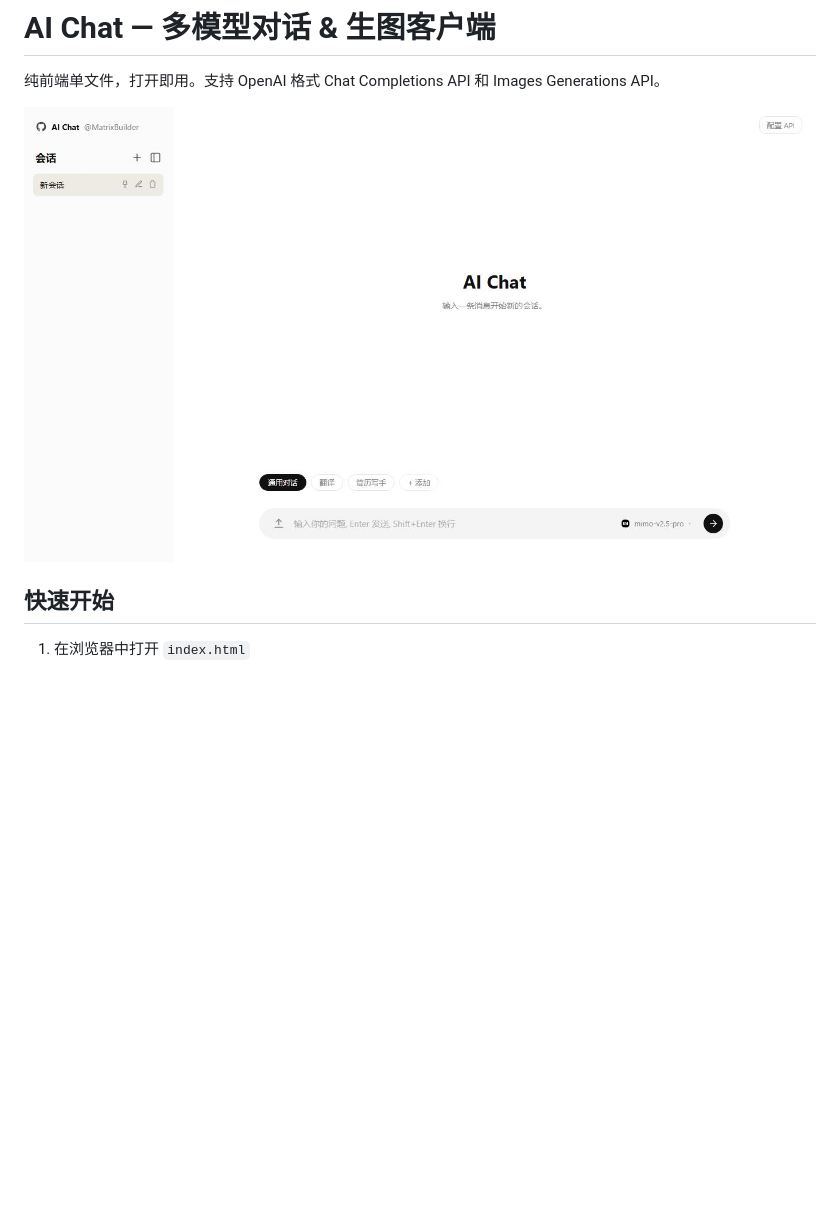
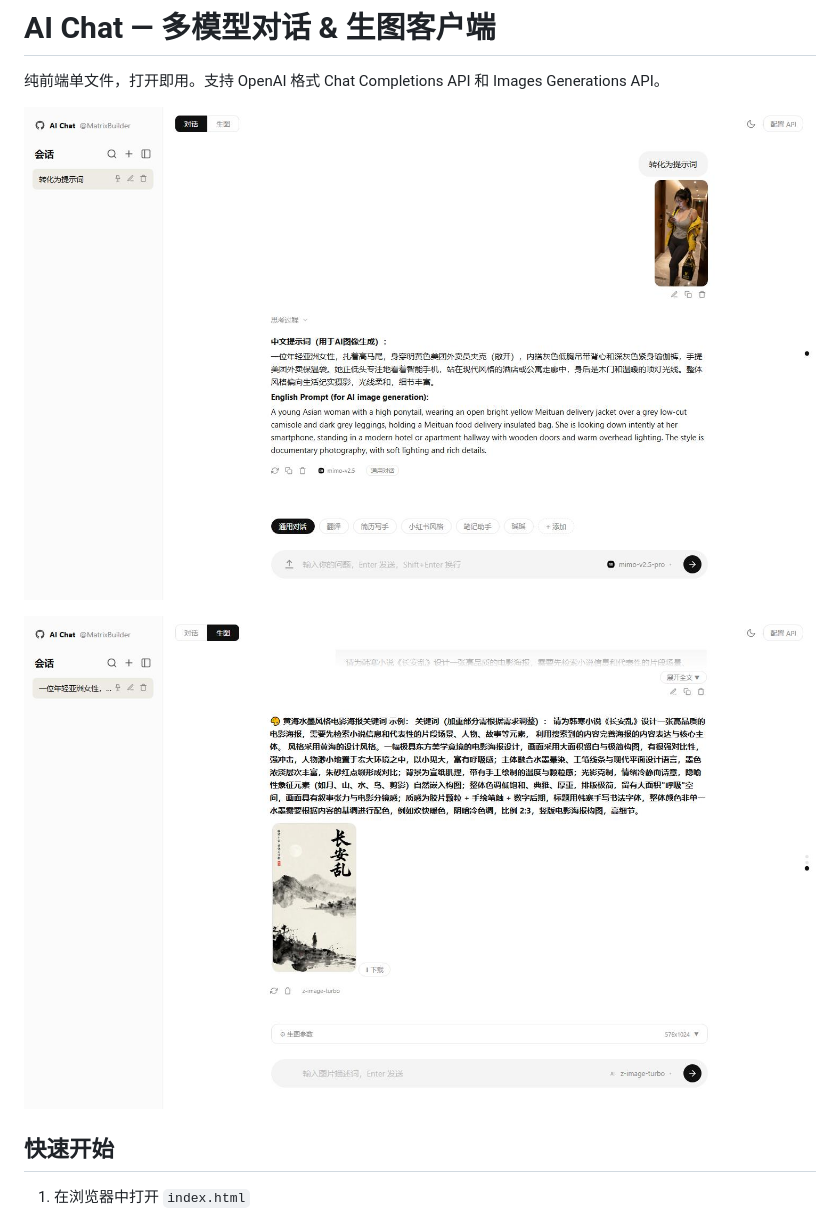
Before and after one commit to IIIStudio/AIChat, a Markdown page: README.md, the part around the change. Rendered like a GitHub page; pictures changed too: image/3.jpg (added), image/4.jpg (added); blank space fills up the shorter version.

Commit message:
docs: 更新示例图片

```diff
--- a/README.md
+++ b/README.md
@@ -2,7 +2,9 @@
 
 纯前端单文件，打开即用。支持 OpenAI 格式 Chat Completions API 和 Images Generations API。
 
-![](image/2.jpg)
+![](image/3.jpg)
+
+![](image/4.jpg)
 
 ## 快速开始
 
```
